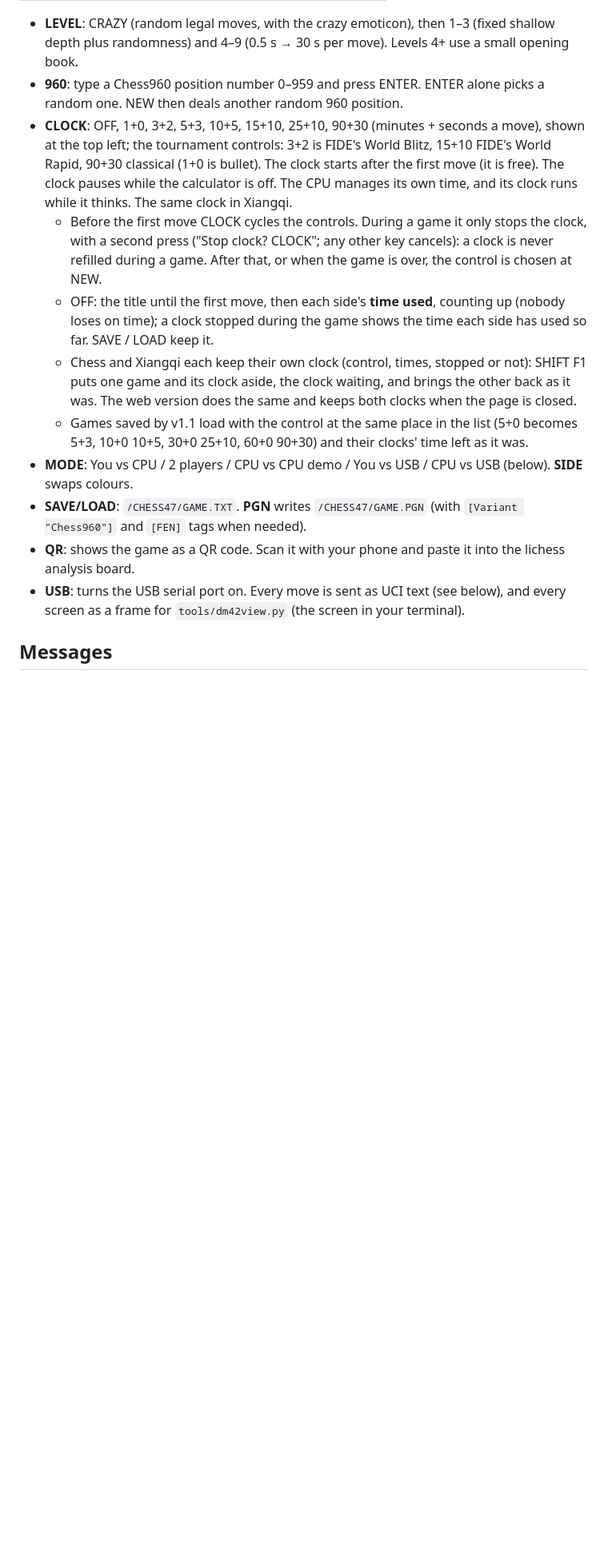
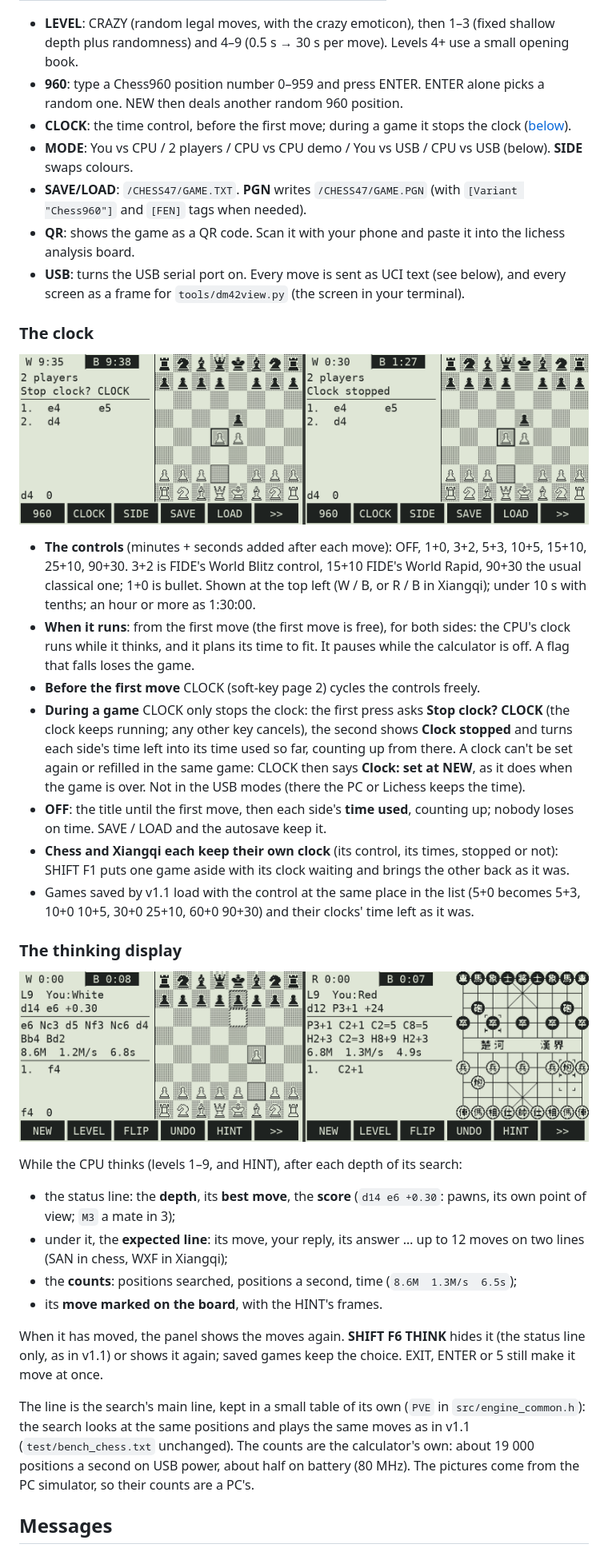
Before and after one commit to valdesvj/chess47.pg5, a Markdown page: README.md, the part around one of its changes. Shown at 80% size. GitHub-like rendering; pictures changed too: docs/clock.png (added), docs/thinking.png (added); blank space fills up the shorter version.

```diff
--- a/README.md
+++ b/README.md
@@ -100,20 +117,7 @@ also press on the king's destination square. Promotion asks Queen/Rook/Bishop/Kn
   depth plus randomness) and 4–9 (0.5 s → 30 s per move). Levels 4+ use a small opening book.
 * **960**: type a Chess960 position number 0–959 and press ENTER. ENTER alone picks a random one.
   NEW then deals another random 960 position.
-* **CLOCK**: OFF, 1+0, 3+2, 5+3, 10+5, 15+10, 25+10, 90+30 (minutes + seconds a move), shown at the top left;
-  the tournament controls: 3+2 is FIDE's World Blitz, 15+10 FIDE's World Rapid, 90+30 classical (1+0 is bullet).
-  The clock starts after the first move (it is free). The clock pauses while the calculator is off. The CPU
-  manages its own time, and its clock runs while it thinks. The same clock in Xiangqi.
-  * Before the first move CLOCK cycles the controls. During a game it only stops the clock, with a second
-    press ("Stop clock? CLOCK"; any other key cancels): a clock is never refilled during a game. After that, or
-    when the game is over, the control is chosen at NEW.
-  * OFF: the title until the first move, then each side's **time used**, counting up (nobody loses on time);
-    a clock stopped during the game shows the time each side has used so far. SAVE / LOAD keep it.
-  * Chess and Xiangqi each keep their own clock (control, times, stopped or not): SHIFT F1 puts one game and its
-    clock aside, the clock waiting, and brings the other back as it was. The web version does the same and keeps
-    both clocks when the page is closed.
-  * Games saved by v1.1 load with the control at the same place in the list (5+0 becomes 5+3, 10+0 10+5,
-    30+0 25+10, 60+0 90+30) and their clocks' time left as it was.
+* **CLOCK**: the time control, before the first move; during a game it stops the clock ([below](#the-clock)).
 * **MODE**: You vs CPU / 2 players / CPU vs CPU demo / You vs USB / CPU vs USB (below). **SIDE** swaps colours.
 * **SAVE/LOAD**: `/CHESS47/GAME.TXT`. **PGN** writes `/CHESS47/GAME.PGN`
   (with `[Variant "Chess960"]` and `[FEN]` tags when needed).
@@ -121,6 +125,49 @@ also press on the king's destination square. Promotion asks Queen/Rook/Bishop/Kn
   lichess analysis board.
 * **USB**: turns the USB serial port on. Every move is sent as UCI text (see below), and every screen as a frame for `tools/dm42view.py` (the screen in your terminal).
 
+### The clock
+
+![CLOCK during a game: the question, then the time used](docs/clock.png)
+
+* **The controls** (minutes + seconds added after each move): OFF, 1+0, 3+2, 5+3, 10+5, 15+10, 25+10, 90+30. 3+2 is
+  FIDE's World Blitz control, 15+10 FIDE's World Rapid, 90+30 the usual classical one; 1+0 is bullet. Shown at the
+  top left (W / B, or R / B in Xiangqi); under 10 s with tenths; an hour or more as 1:30:00.
+* **When it runs**: from the first move (the first move is free), for both sides: the CPU's clock runs while it
+  thinks, and it plans its time to fit. It pauses while the calculator is off. A flag that falls loses the game.
+* **Before the first move** CLOCK (soft-key page 2) cycles the controls freely.
+* **During a game** CLOCK only stops the clock: the first press asks **Stop clock? CLOCK** (the clock keeps
+  running; any other key cancels), the second shows **Clock stopped** and turns each side's time left into its
+  time used so far, counting up from there. A clock can't be set again or refilled in the same game: CLOCK then
+  says **Clock: set at NEW**, as it does when the game is over. Not in the USB modes (there the PC or Lichess keeps
+  the time).
+* **OFF**: the title until the first move, then each side's **time used**, counting up; nobody loses on time.
+  SAVE / LOAD and the autosave keep it.
+* **Chess and Xiangqi each keep their own clock** (its control, its times, stopped or not): SHIFT F1 puts one game
+  aside with its clock waiting and brings the other back as it was.
+* Games saved by v1.1 load with the control at the same place in the list (5+0 becomes 5+3, 10+0 10+5, 30+0
+  25+10, 60+0 90+30) and their clocks' time left as it was.
+
+### The thinking display
+
+![level 9 thinking: chess and Xiangqi](docs/thinking.png)
+
+While the CPU thinks (levels 1–9, and HINT), after each depth of its search:
+
+* the status line: the **depth**, its **best move**, the **score** (`d14 e6 +0.30`: pawns, its own point of view;
+  `M3` a mate in 3);
+* under it, the **expected line**: its move, your reply, its answer … up to 12 moves on two lines (SAN in chess,
+  WXF in Xiangqi);
+* the **counts**: positions searched, positions a second, time (`8.6M  1.3M/s  6.5s`);
+* its **move marked on the board**, with the HINT's frames.
+
+When it has moved, the panel shows the moves again. **SHIFT F6 THINK** hides it (the status line only, as in v1.1)
+or shows it again; saved games keep the choice. EXIT, ENTER or 5 still make it move at once.
+
+The line is the search's main line, kept in a small table of its own (`PVE` in `src/engine_common.h`): the search
+looks at the same positions and plays the same moves as in v1.1 (`test/bench_chess.txt` unchanged). The counts are
+the calculator's own: about 19 000 positions a second on USB power, about half on battery (80 MHz). The pictures
+come from the PC simulator, so their counts are a PC's.
+
 ## Messages
 
 The status line always shows the game's state first: **CHECK!** (inverted) as soon as a king is attacked, even
```
Also changed, not shown: other parts of README.md (+30 -7 lines), docs/screens.png, docs/web.png, docs/web_xiangqi.png, 7 other files.
